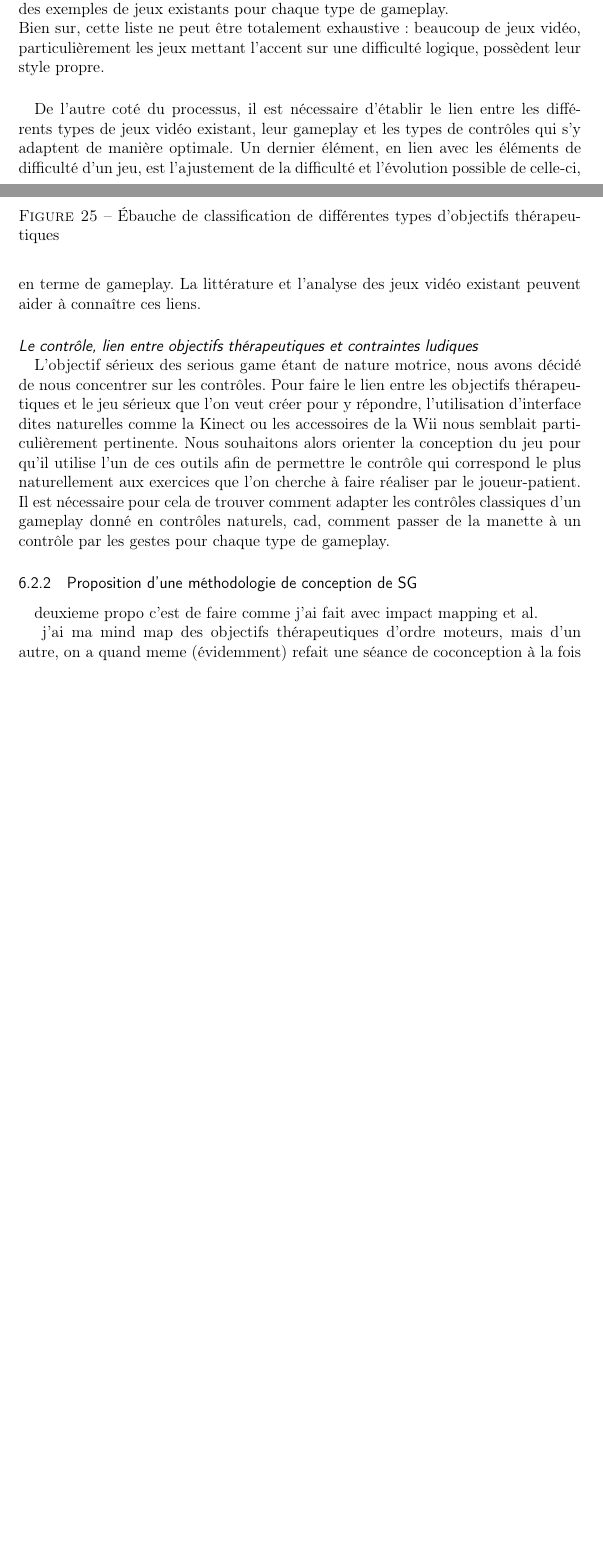
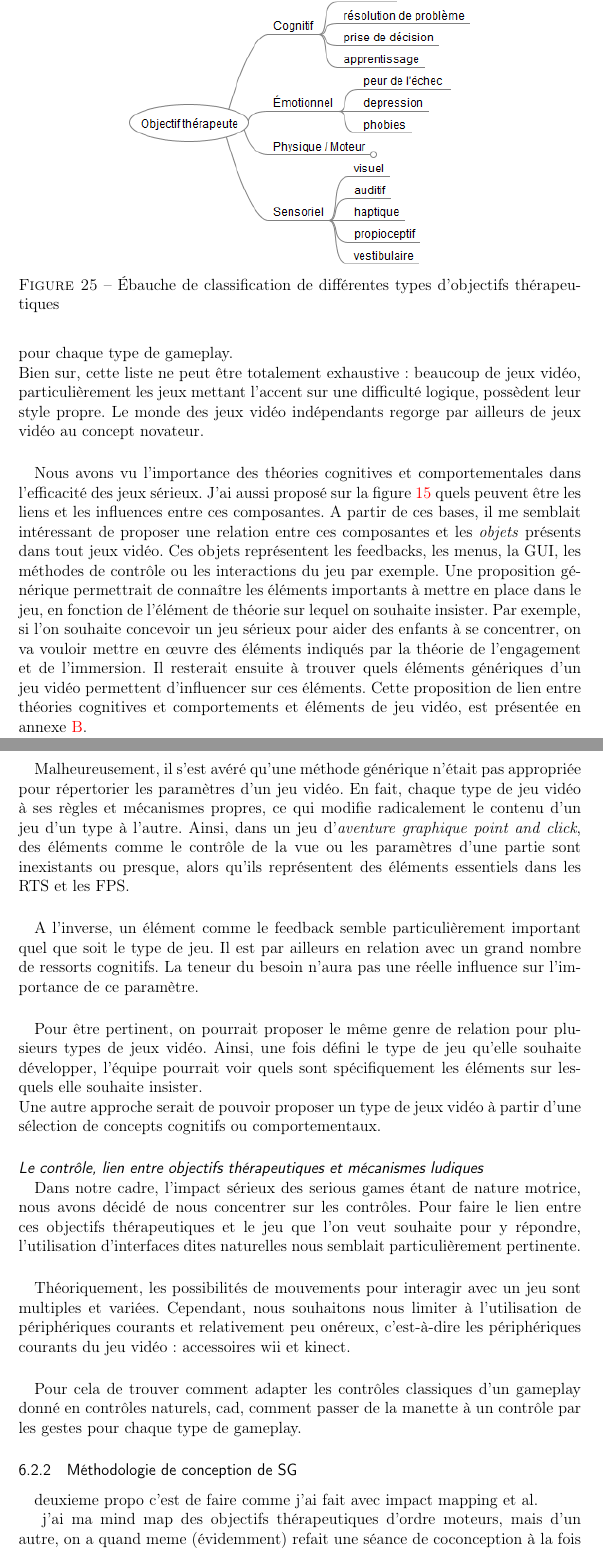
Before and after one commit to gmelia/master-thesis, a LaTeX document (rapport.tex, which reads chapters/realisation.tex): two parts of pages 83 and 85 of 95 before the commit and two parts of pages 85 and 86 of 100 after it, joined at a grey line, cut so that both start at the same text, the shorter picture padded with empty space. Compiled offline with pdfLaTeX.

Commit message:
ajout annexes et liens vers annexe

```diff
--- a/chapters/realisation.tex
+++ b/chapters/realisation.tex
@@ -118,17 +118,30 @@ Dans cette première version, j'avais classé les objectifs thérapeutiques au m
 \end{figure}
 
 			\paragraph{\emph{Aspect Game Design}\\}
-L'autre aspect du processus de conception de serious games pour la santé concerne l'aspect vidéo-ludique. Pour cela, j'ai tout d'abord commencé par établir une classification des principaux types de jeux vidéo en fonction de leur gameplay, visible dans l'annexe \ref{types_jeux}. Ce document peut être intéressant pour plusieurs raisons. Dans un premier temps, il peut permettre aux concepteurs d'envisager des gameplays auxquels ils n'auraient pas pensé : par oubli ou simplement par méconnaissance du concept de jeu. Pour être plus parlante, la classification propose par ailleurs des exemples de jeux existants pour chaque type de gameplay. \\
-Bien sur, cette liste ne peut être totalement exhaustive : beaucoup de jeux vidéo, particulièrement les jeux mettant l'accent sur une difficulté logique, possèdent leur style propre.
+L'autre aspect du processus de conception de serious games pour la santé concerne l'aspect vidéo-ludique. Pour cela, j'ai établi une classification des principaux types de jeux vidéo en fonction de leur gameplay, proposée dans l'annexe \ref{types_jeux}. Ce document peut être intéressant pour plusieurs raisons. Dans un premier temps, il peut permettre aux concepteurs d'envisager des gameplays auxquels ils n'auraient pas pensé : par oubli ou simplement par méconnaissance du concept de jeu. Pour être plus parlante, la classification propose par ailleurs des exemples de jeux existants pour chaque type de gameplay. \\
+Bien sur, cette liste ne peut être totalement exhaustive : beaucoup de jeux vidéo, particulièrement les jeux mettant l'accent sur une difficulté logique, possèdent leur style propre. Le monde des jeux vidéo indépendants regorge par ailleurs de jeux vidéo au concept novateur.
+
+			\paragraph{}
+Nous avons vu l'importance des théories cognitives et comportementales dans l'efficacité des jeux sérieux. J'ai aussi proposé sur la figure \ref{lien_theories} quels peuvent être les liens et les influences entre ces composantes. A partir de ces bases, il me semblait intéressant de proposer une relation entre ces composantes et les \emph{objets} présents dans tout jeux vidéo. Ces objets représentent les feedbacks, les menus, la GUI, les méthodes de contrôle ou les interactions du jeu par exemple. Une proposition générique permettrait de connaître les éléments importants à mettre en place dans le jeu, en fonction de l'élément de théorie sur lequel on souhaite insister. Par exemple, si l'on souhaite concevoir un jeu sérieux pour aider des enfants à se concentrer, on va vouloir mettre en œuvre des éléments indiqués par la théorie de l'engagement et de l'immersion. Il resterait ensuite à trouver quels éléments génériques d'un jeu vidéo permettent d'influencer sur ces éléments.
+Cette proposition de lien entre théories cognitives et comportements et éléments de jeu vidéo, est présentée en annexe~\ref{matching}.
+
+\paragraph{}Malheureusement, il s'est avéré qu'une méthode générique n'était pas appropriée pour répertorier les paramètres d'un jeu vidéo. En fait, chaque type de jeu vidéo à ses règles et mécanismes propres, ce qui modifie radicalement le contenu d'un jeu d'un type à l'autre. Ainsi, dans un jeu d'\emph{aventure graphique point and click}, des éléments comme le contrôle de la vue ou les paramètres d'une partie sont inexistants ou presque, alors qu'ils représentent des éléments essentiels dans les RTS et les FPS.
+\paragraph{}A l'inverse, un élément comme le feedback semble particulièrement important quel que soit le type de jeu. Il est par ailleurs en relation avec un grand nombre de ressorts cognitifs. La teneur du besoin n'aura pas une réelle influence sur l'importance de ce paramètre.
+
+\paragraph{}Pour être pertinent, on pourrait proposer le même genre de relation pour plusieurs types de jeux vidéo. Ainsi, une fois défini le type de jeu qu'elle souhaite développer, l'équipe pourrait voir quels sont spécifiquement les éléments sur lesquels elle souhaite insister. \\
+Une autre approche serait de pouvoir proposer un type de jeux vidéo à partir d'une sélection de concepts cognitifs ou comportementaux.
+
+			\paragraph{\emph{Le contrôle, lien entre objectifs thérapeutiques et mécanismes ludiques}\\}
+Dans notre cadre, l'impact sérieux des serious games étant de nature motrice, nous avons décidé de nous concentrer sur les contrôles. Pour faire le lien entre ces objectifs thérapeutiques et le jeu que l’on veut souhaite pour y répondre, l’utilisation d’interfaces dites naturelles nous semblait particulièrement pertinente.
 
 \paragraph{}
-De l’autre coté du processus, il est nécessaire d’établir le lien entre les différents types de jeux vidéo existant, leur gameplay et les types de contrôles qui s’y adaptent de manière optimale. Un dernier élément, en lien avec les éléments de difficulté d’un jeu, est l’ajustement de la difficulté et l’évolution possible de celle-ci, en terme de gameplay. La littérature et l’analyse des jeux vidéo existant peuvent aider à connaître ces liens.
-
-			\paragraph{\emph{Le contrôle, lien entre objectifs thérapeutiques et contraintes ludiques}\\}
-L’objectif sérieux des serious game étant de nature motrice, nous avons décidé de nous concentrer sur les contrôles. Pour faire le lien entre les objectifs thérapeutiques et le jeu sérieux que l’on veut créer pour y répondre, l’utilisation d’interface dites naturelles comme la Kinect ou les accessoires de la Wii nous semblait particulièrement pertinente. Nous souhaitons alors orienter la conception du jeu pour qu’il utilise l’un de ces outils afin de permettre le contrôle qui correspond le plus naturellement aux exercices que l’on cherche à faire réaliser par le joueur-patient. Il est nécessaire pour cela de trouver comment adapter les contrôles classiques d’un gameplay donné en contrôles naturels, cad, comment passer de la manette à un contrôle par les gestes pour chaque type de gameplay.
+Théoriquement, les possibilités de mouvements pour interagir avec un jeu sont multiples et variées. Cependant, nous souhaitons nous limiter à l'utilisation de périphériques courants et relativement peu onéreux, c'est-à-dire les périphériques courants du jeu vidéo : accessoires wii et kinect.
 
 
-	\subsubsection{Proposition d'une méthodologie de conception de SG}
+\paragraph{} Pour cela de trouver comment adapter les contrôles classiques d’un gameplay donné en contrôles naturels, cad, comment passer de la manette à un contrôle par les gestes pour chaque type de gameplay.
+
+
+	\subsubsection{Méthodologie de conception de SG}
 	\paragraph{}
 	deuxieme propo c'est de faire comme j'ai fait avec impact mapping et al.
 
```
Also changed, not shown: chapters/proposition.tex (+2 -2 lines), rapport.tex (+3 -0 lines), chapters/matching_objets_et_theories_v1.pdf (added), chapters/propositions_controles.pdf (added), chapters/realisation.tex (35 more changed lines).
